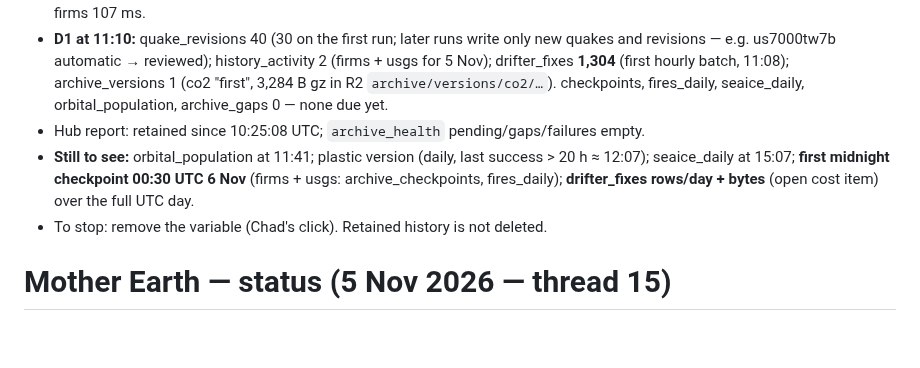
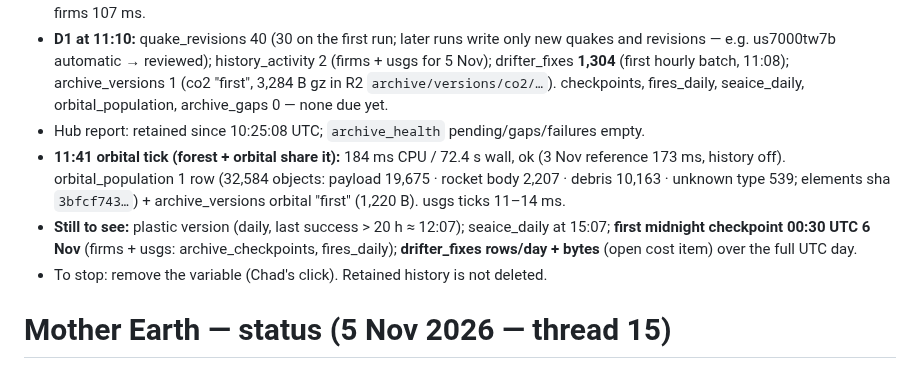
Before and after one commit to TheOneTheOnlyTheChad/mother-earth, a Markdown page: STATUS.md, the part around the change. Rendered like a GitHub page; blank space fills up the shorter version.

Commit message:
STATUS: history trial — orbital tick measured
Co-Authored-By: Claude Opus 5.5 <noreply@anthropic.com>
Claude-Session: https://claude.ai/code/session_01SPPtyYsaQBDuTSLtKHUzTu

```diff
--- a/STATUS.md
+++ b/STATUS.md
@@ -5,7 +5,8 @@
 - **Measured ticks (invocation log, CPU / wall):** usgs 10:25 12 ms / 3.3 s · usgs 10:30 11 ms / 2.8 s · firms 10:30 124 ms / 4.3 s · firms 11:00 190 ms / 3.9 s · hourly 11:08 82 ms / 15.2 s · usgs 11:05–11:10 12 ms. Reference, history off (08:30): usgs 6 ms, firms 107 ms.
 - **D1 at 11:10:** quake_revisions 40 (30 on the first run; later runs write only new quakes and revisions — e.g. us7000tw7b automatic → reviewed); history_activity 2 (firms + usgs for 5 Nov); drifter_fixes **1,304** (first hourly batch, 11:08); archive_versions 1 (co2 "first", 3,284 B gz in R2 `archive/versions/co2/…`). checkpoints, fires_daily, seaice_daily, orbital_population, archive_gaps 0 — none due yet.
 - Hub report: retained since 10:25:08 UTC; `archive_health` pending/gaps/failures empty.
-- **Still to see:** orbital_population at 11:41; plastic version (daily, last success > 20 h ≈ 12:07); seaice_daily at 15:07; **first midnight checkpoint 00:30 UTC 6 Nov** (firms + usgs: archive_checkpoints, fires_daily); **drifter_fixes rows/day + bytes** (open cost item) over the full UTC day.
+- **11:41 orbital tick (forest + orbital share it):** 184 ms CPU / 72.4 s wall, ok (3 Nov reference 173 ms, history off). orbital_population 1 row (32,584 objects: payload 19,675 · rocket body 2,207 · debris 10,163 · unknown type 539; elements sha `3bfcf743…`) + archive_versions orbital "first" (1,220 B). usgs ticks 11–14 ms.
+- **Still to see:** plastic version (daily, last success > 20 h ≈ 12:07); seaice_daily at 15:07; **first midnight checkpoint 00:30 UTC 6 Nov** (firms + usgs: archive_checkpoints, fires_daily); **drifter_fixes rows/day + bytes** (open cost item) over the full UTC day.
 - To stop: remove the variable (Chad's click). Retained history is not deleted.
 
 # Mother Earth — status (5 Nov 2026 — thread 15)
```
